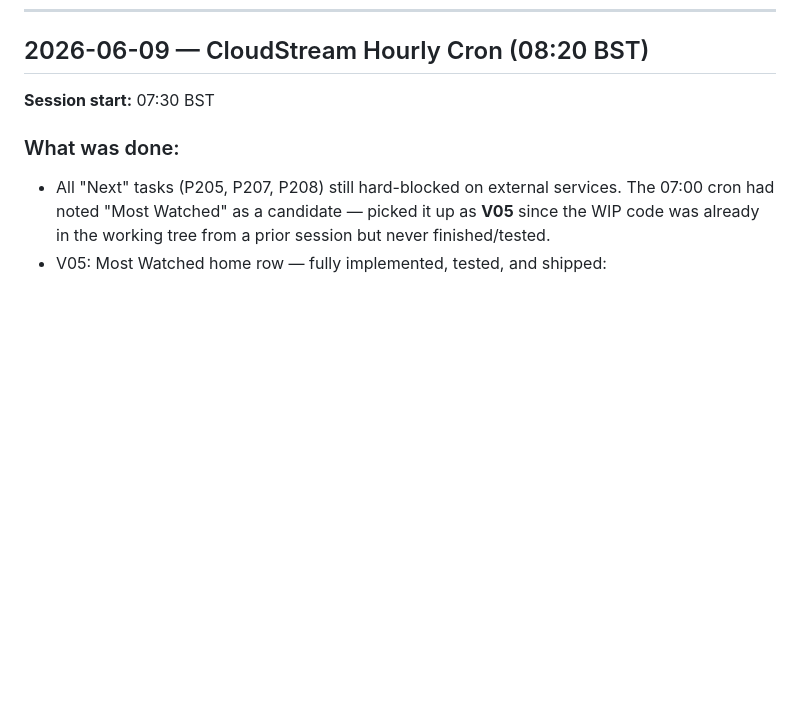
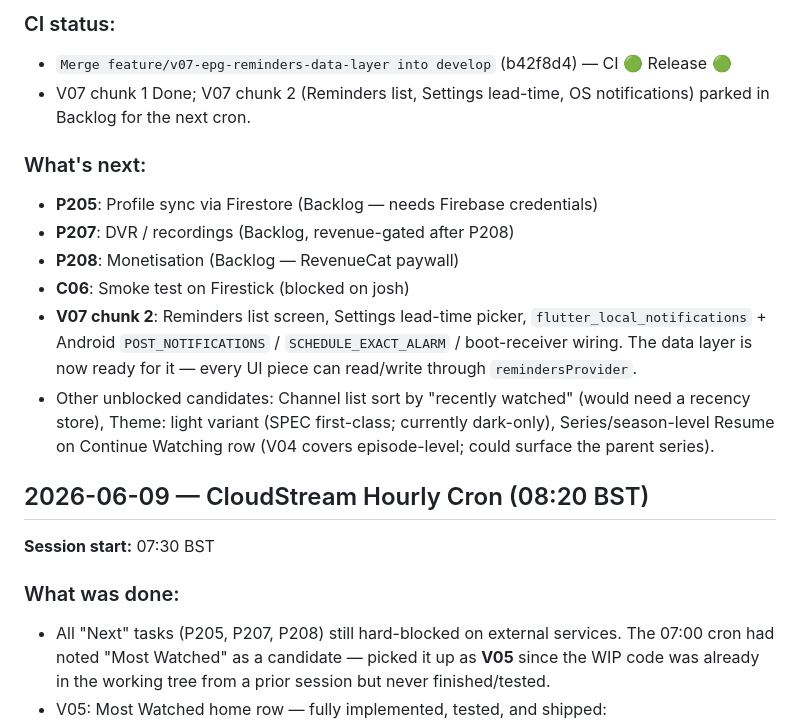
Before and after one commit to citralia/cloudstream, a Markdown page: DEVELOPMENT_LOG.md, the part around one of its changes. Rendered like a GitHub page; blank space fills up the shorter version.

Commit message:
docs: V07 chunk 1 Done, log 2026-06-09 10:00 cron — EPG reminders data layer + EPG long-press toggle shipped (b42f8d4), v0.1.25

```diff
--- a/DEVELOPMENT_LOG.md
+++ b/DEVELOPMENT_LOG.md
@@ -6,3 +22,14 @@
+### CI status:
+- `Merge feature/v07-epg-reminders-data-layer into develop` (b42f8d4) — CI 🟢 Release 🟢
+- V07 chunk 1 Done; V07 chunk 2 (Reminders list, Settings lead-time, OS notifications) parked in Backlog for the next cron.
+
+### What's next:
+- **P205**: Profile sync via Firestore (Backlog — needs Firebase credentials)
+- **P207**: DVR / recordings (Backlog, revenue-gated after P208)
+- **P208**: Monetisation (Backlog — RevenueCat paywall)
+- **C06**: Smoke test on Firestick (blocked on josh)
+- **V07 chunk 2**: Reminders list screen, Settings lead-time picker, `flutter_local_notifications` + Android `POST_NOTIFICATIONS` / `SCHEDULE_EXACT_ALARM` / boot-receiver wiring. The data layer is now ready for it — every UI piece can read/write through `remindersProvider`.
+- Other unblocked candidates: Channel list sort by "recently watched" (would need a recency store), Theme: light variant (SPEC first-class; currently dark-only), Series/season-level Resume on Continue Watching row (V04 covers episode-level; could surface the parent series).
 
 ## 2026-06-09 — CloudStream Hourly Cron (08:20 BST)
 
```
Also changed, not shown: other parts of DEVELOPMENT_LOG.md (+16 -0 lines), DEVELOPMENT_BOARD.md (+2 -2 lines).
